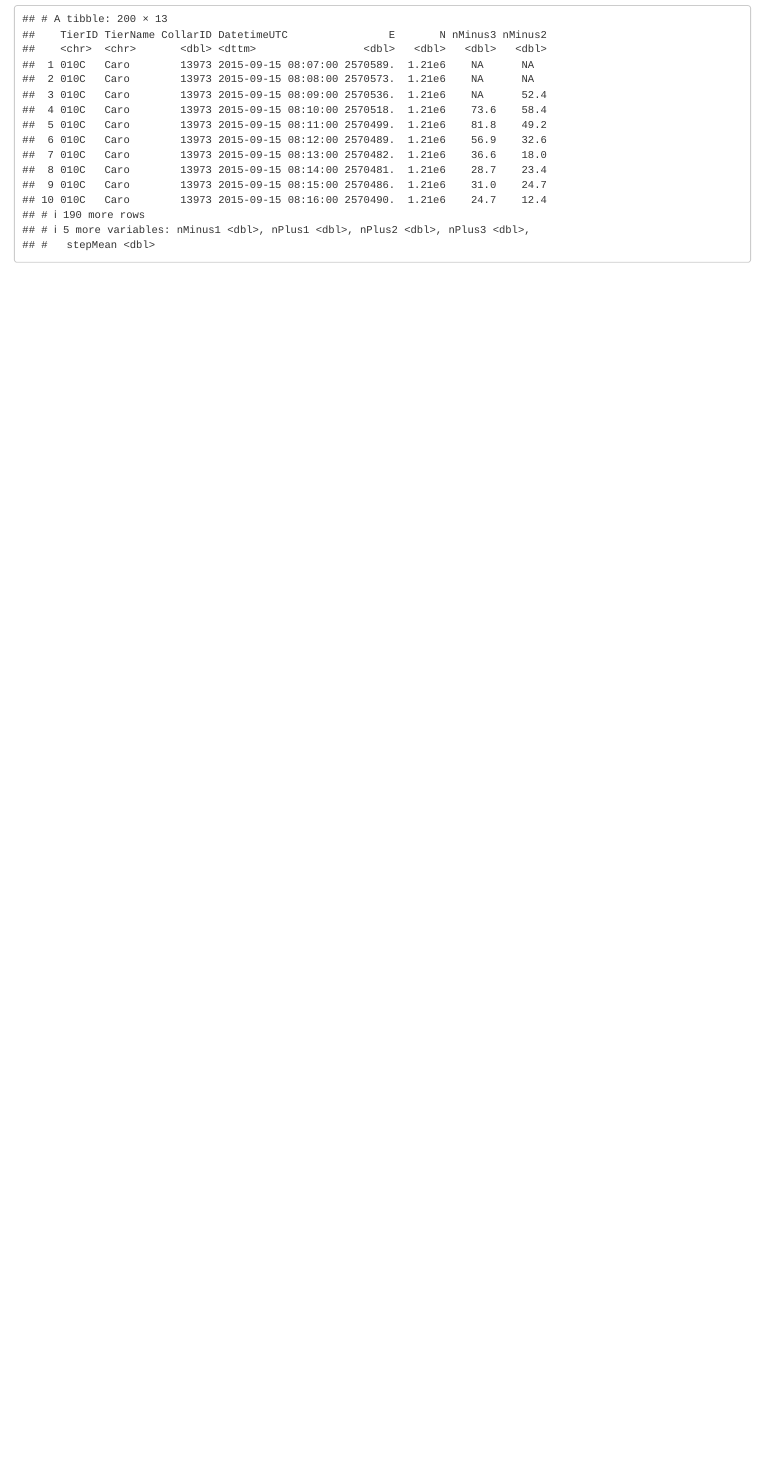
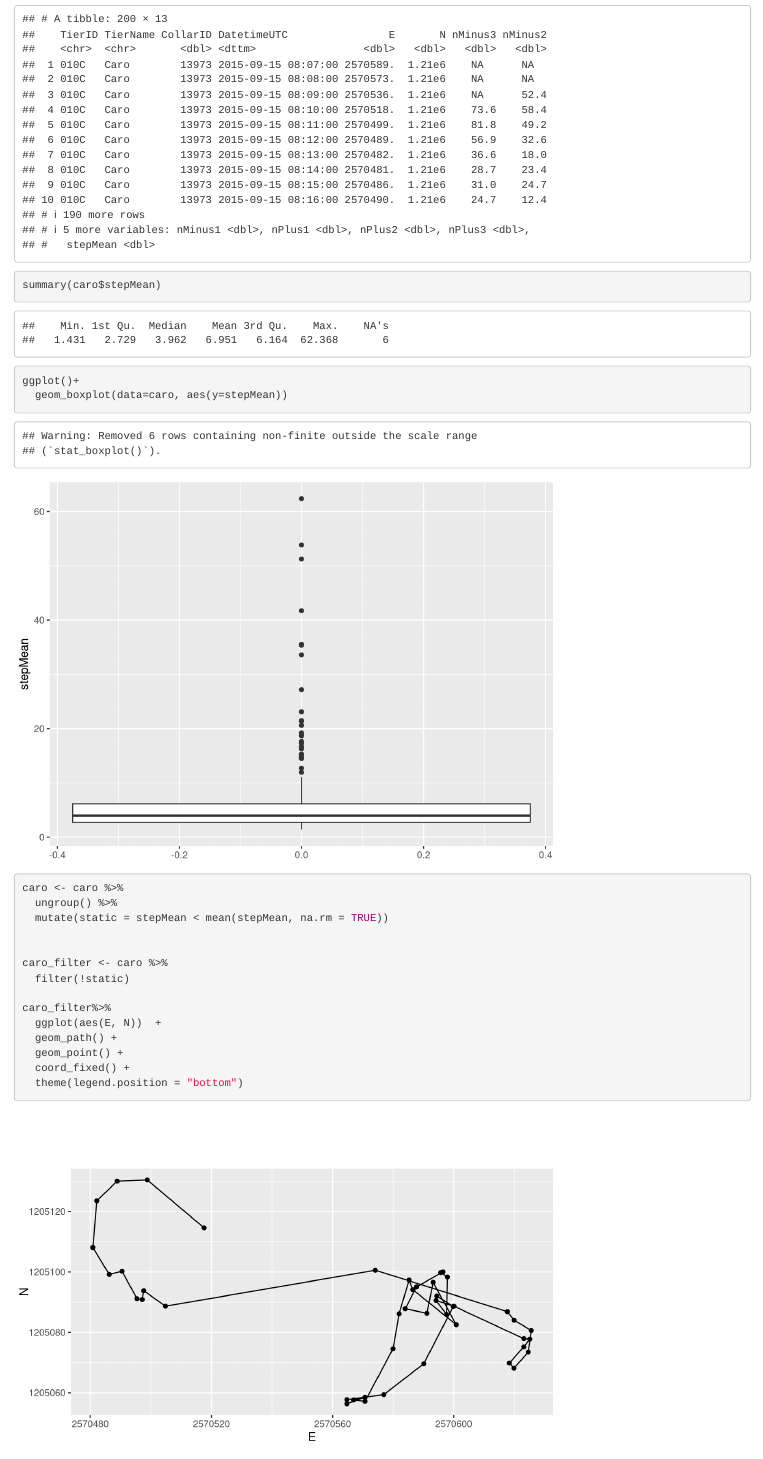
Before and after one commit to carmenpfoster/cma-week3, an R Markdown document (week3.Rmd): the page in a window 1100 px wide, from 1730 px down. Rendered offline with R 4.5, knitr and Pandoc, with nearby package versions.

Commit message:
Task 2 completed

````diff
--- a/week3.Rmd
+++ b/week3.Rmd
@@ -41,5 +41,24 @@ caro
 ```
 
 ```{r}
+summary(caro$stepMean)
+ggplot()+
+  geom_boxplot(data=caro, aes(y=stepMean))
+```
 
+```{r}
+caro <- caro %>%
+  ungroup() %>%
+  mutate(static = stepMean < mean(stepMean, na.rm = TRUE))
+
+
+caro_filter <- caro %>%
+  filter(!static)
+
+caro_filter%>%
+  ggplot(aes(E, N))  +
+  geom_path() +
+  geom_point() +
+  coord_fixed() +
+  theme(legend.position = "bottom")
 ```
````
